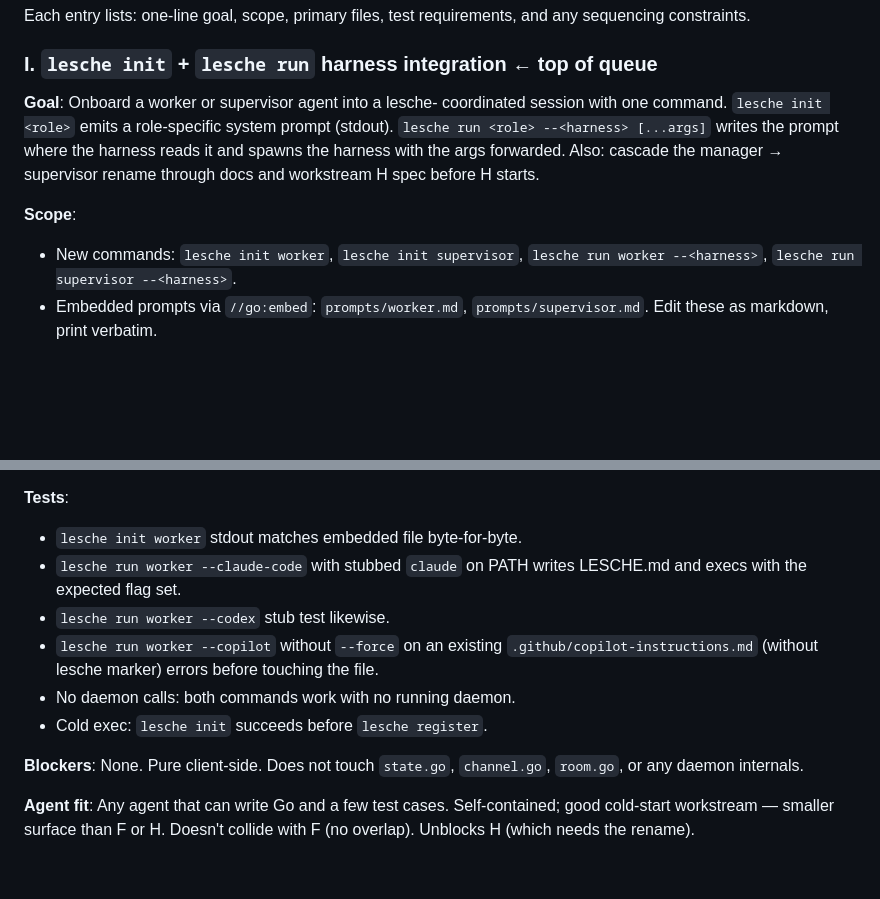
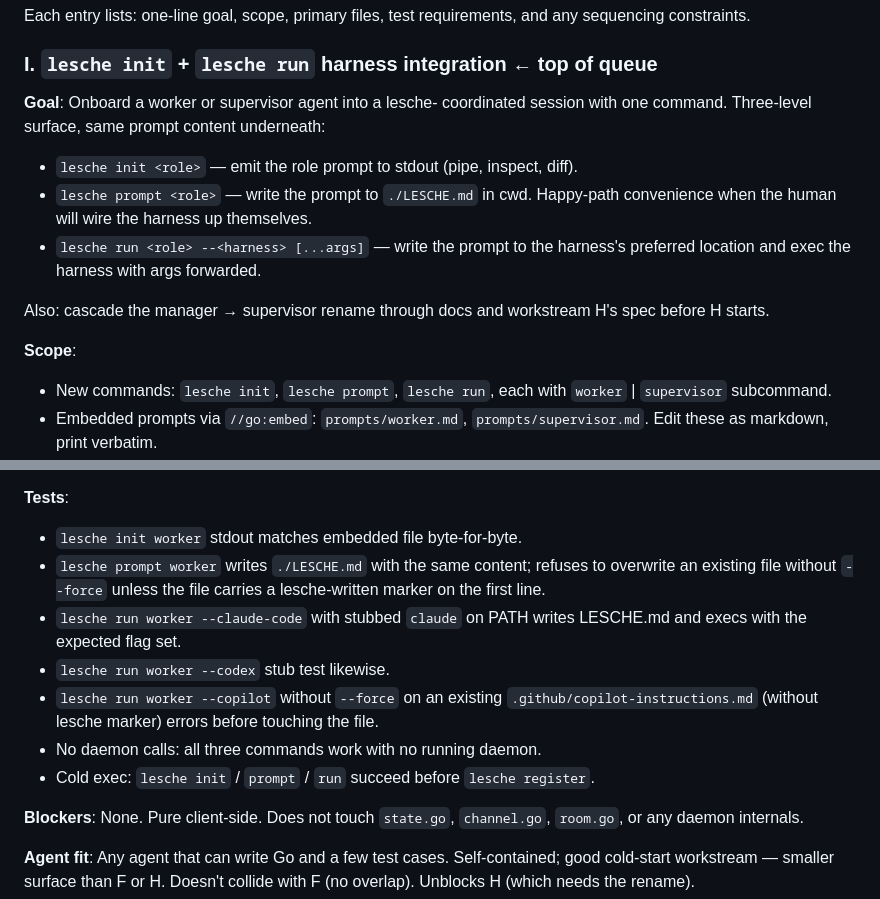
Before and after one commit to VeryBigThings/lalia, a Markdown page: BACKLOG.md, 2 parts joined by grey strips. Drawn GitHub-style; blank space fills up the shorter version.

Commit message:
BACKLOG: add 'lesche prompt <role>' to workstream I (writes LESCHE.md)
Three-level surface: init (stdout), prompt (write file), run (write +
exec harness). Same prompt content underneath.

Co-Authored-By: Claude Opus 4.7 (1M context) <noreply@anthropic.com>

```diff
--- a/BACKLOG.md
+++ b/BACKLOG.md
@@ -451,16 +451,23 @@ requirements, and any sequencing constraints.
 ### I. `lesche init` + `lesche run` harness integration  **← top of queue**
 
 **Goal**: Onboard a worker or supervisor agent into a lesche-
-coordinated session with one command. `lesche init <role>` emits a
-role-specific system prompt (stdout). `lesche run <role> --<harness>
-[...args]` writes the prompt where the harness reads it and spawns
-the harness with the args forwarded. Also: cascade the manager →
-supervisor rename through docs and workstream H spec before H
-starts.
+coordinated session with one command. Three-level surface, same
+prompt content underneath:
+- `lesche init <role>` — emit the role prompt to stdout (pipe,
+  inspect, diff).
+- `lesche prompt <role>` — write the prompt to `./LESCHE.md` in
+  cwd. Happy-path convenience when the human will wire the harness
+  up themselves.
+- `lesche run <role> --<harness> [...args]` — write the prompt to
+  the harness's preferred location and exec the harness with args
+  forwarded.
+
+Also: cascade the manager → supervisor rename through docs and
+workstream H's spec before H starts.
 
 **Scope**:
-- New commands: `lesche init worker`, `lesche init supervisor`,
-  `lesche run worker --<harness>`, `lesche run supervisor --<harness>`.
+- New commands: `lesche init`, `lesche prompt`, `lesche run`, each
+  with `worker` | `supervisor` subcommand.
 - Embedded prompts via `//go:embed`: `prompts/worker.md`,
   `prompts/supervisor.md`. Edit these as markdown, print verbatim.
 - Both prompts follow the 5-part skeleton: role posture, three
@@ -494,14 +501,18 @@ cascade — edit in same commit, not a follow-up).
 
 **Tests**:
 - `lesche init worker` stdout matches embedded file byte-for-byte.
+- `lesche prompt worker` writes `./LESCHE.md` with the same content;
+  refuses to overwrite an existing file without `--force` unless the
+  file carries a lesche-written marker on the first line.
 - `lesche run worker --claude-code` with stubbed `claude` on PATH
   writes LESCHE.md and execs with the expected flag set.
 - `lesche run worker --codex` stub test likewise.
 - `lesche run worker --copilot` without `--force` on an existing
   `.github/copilot-instructions.md` (without lesche marker) errors
   before touching the file.
-- No daemon calls: both commands work with no running daemon.
-- Cold exec: `lesche init` succeeds before `lesche register`.
+- No daemon calls: all three commands work with no running daemon.
+- Cold exec: `lesche init` / `prompt` / `run` succeed before
+  `lesche register`.
 
 **Blockers**: None. Pure client-side. Does not touch `state.go`,
 `channel.go`, `room.go`, or any daemon internals.
```
